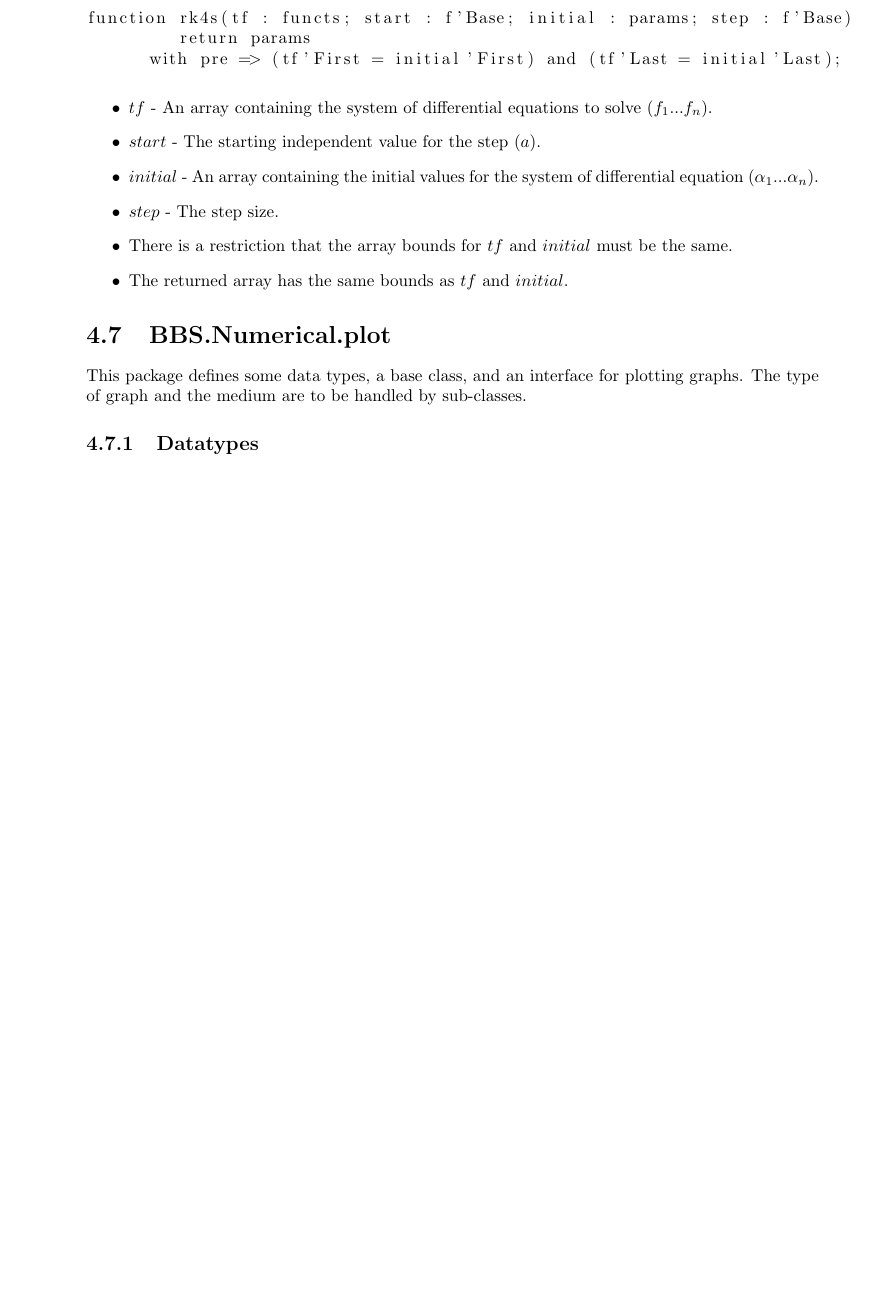
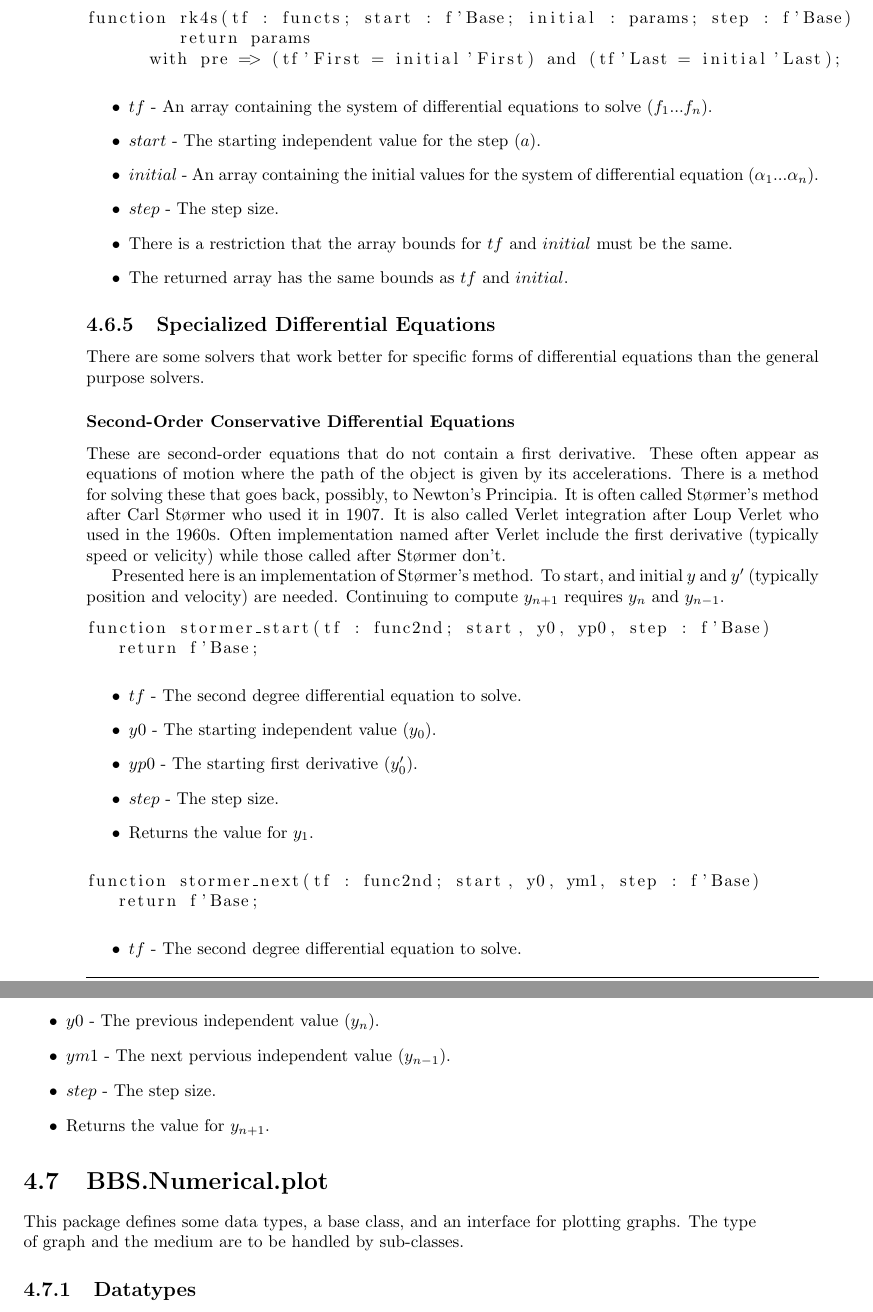
Before and after one commit to BrentSeidel/Numerical, a LaTeX thesis (doc/Numerical.tex): part of page 26 of 50 before the commit and two parts of pages 26 and 27 of 51 after it, the two joined at a grey line, cut so that both start at the same text, the shorter picture padded with empty space. Compiled offline with LaTeX, dvips and Ghostscript.

Commit message:
Update to St\o rmer's method test and documentation.

```diff
--- a/doc/Numerical.tex
+++ b/doc/Numerical.tex
@@ -756,6 +756,39 @@ function rk4s(tf : functs; start : f'Base; initial : params; step : f'Base)
   \item The returned array has the same bounds as $tf$ and $initial$.
 \end{itemize}
 
+\subsection{Specialized Differential Equations}
+There are some solvers that work better for specific forms of differential equations than the general purpose solvers.
+\subsubsection{Second-Order Conservative Differential Equations}
+These are second-order equations that do not contain a first derivative.  These often appear as equations of motion where the path of the object is given by its accelerations.  There is a method for solving these that goes back, possibly, to Newton's Principia.  It is often called St\o rmer's method after Carl St\o rmer who used it in 1907.  It is also called Verlet integration after Loup Verlet who used in the 1960s.  Often implementation named after Verlet include the first derivative (typically speed or velicity) while those called after St\o rmer don't.
+
+Presented here is an implementation of St\o rmer's method.  To start, and initial $y$ and $y'$ (typically position and velocity) are needed.  Continuing to compute $y_{n+1}$ requires $y_n$ and $y_{n-1}$.
+
+\begin{lstlisting}
+function stormer_start(tf : func2nd; start, y0, yp0, step : f'Base)
+   return f'Base;
+\end{lstlisting}
+\indexfunc{ode-stormer\_start}
+\begin{itemize}
+  \item $tf$ - The second degree differential equation to solve.
+  \item $y0$ - The starting independent value ($y_0$).
+  \item $yp0$ - The starting first derivative ($y'_0$).
+  \item $step$ - The step size.
+  \item Returns the value for $y_1$.
+\end{itemize}
+
+\begin{lstlisting}
+function stormer_next(tf : func2nd; start, y0, ym1, step : f'Base)
+   return f'Base;
+\end{lstlisting}
+\indexfunc{ode-stormer\_next}
+\begin{itemize}
+  \item $tf$ - The second degree differential equation to solve.
+  \item $y0$ - The previous independent value ($y_n$).
+  \item $ym1$ - The next pervious independent value ($y_{n-1}$).
+  \item $step$ - The step size.
+  \item Returns the value for $y_{n+1}$.
+\end{itemize}
+
 %--------------------------------------------------------------------------------------------------
 \section{BBS.Numerical.plot}
 This package defines some data types, a base class, and an interface for plotting graphs.  The type of graph and the medium are to be handled by sub-classes.
```
Also changed, not shown: doc/Numerical.pdf, 3 other files.
